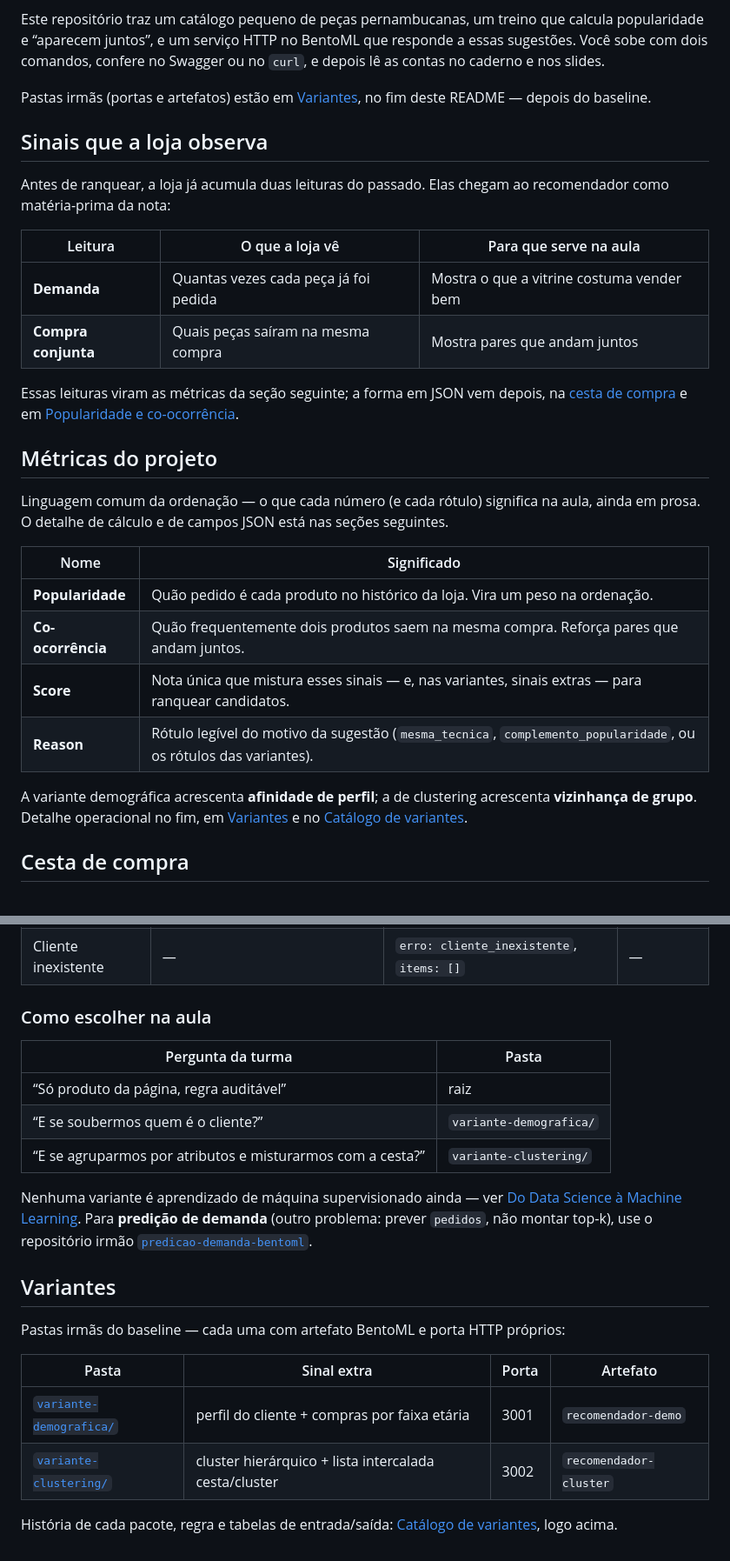
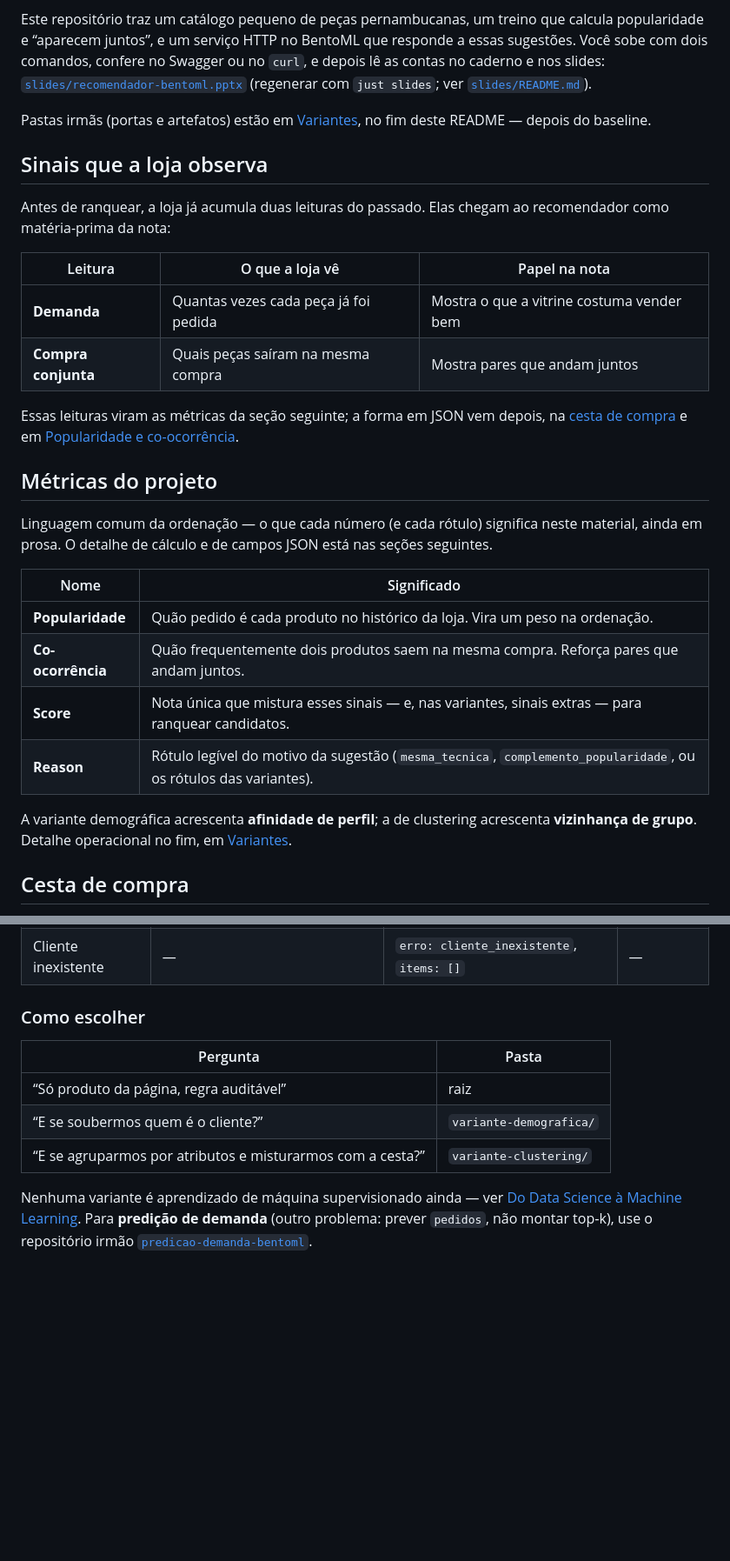
Before and after one commit to lgallindo/recomendador-bentoml, a Markdown page: README.md, 2 parts joined by grey strips. Shown at 87% size. GitHub-like rendering; blank space fills up the shorter version.

```diff
--- a/README.md
+++ b/README.md
@@ -16,7 +16,9 @@ devolve outros, cada um com uma nota e um motivo legível.
 Este repositório traz um catálogo pequeno de
 peças pernambucanas, um treino que calcula popularidade e “aparecem juntos”, e um
 serviço HTTP no BentoML que responde a essas sugestões. Você sobe com dois comandos,
-confere no Swagger ou no `curl`, e depois lê as contas no caderno e nos slides.
+confere no Swagger ou no `curl`, e depois lê as contas no caderno e nos slides:
+[`slides/recomendador-bentoml.pptx`](slides/recomendador-bentoml.pptx)
+(regenerar com `just slides`; ver [`slides/README.md`](slides/README.md)).
 
 Pastas irmãs (portas e artefatos) estão em [Variantes](#variantes), no fim deste
 README — depois do baseline.
@@ -26,7 +28,7 @@ README — depois do baseline.
 Antes de ranquear, a loja já acumula duas leituras do passado. Elas chegam ao
 recomendador como matéria-prima da nota:
 
-| Leitura | O que a loja vê | Para que serve na aula |
+| Leitura | O que a loja vê | Papel na nota |
 | --- | --- | --- |
 | **Demanda** | Quantas vezes cada peça já foi pedida | Mostra o que a vitrine costuma vender bem |
 | **Compra conjunta** | Quais peças saíram na mesma compra | Mostra pares que andam juntos |
@@ -36,8 +38,9 @@ na [cesta de compra](#cesta-de-compra) e em [Popularidade e co-ocorrência](#pop
 
 ## Métricas do projeto
 
-Linguagem comum da ordenação — o que cada número (e cada rótulo) significa na aula,
-ainda em prosa. O detalhe de cálculo e de campos JSON está nas seções seguintes.
+Linguagem comum da ordenação — o que cada número (e cada rótulo) significa neste
+material, ainda em prosa. O detalhe de cálculo e de campos JSON está nas seções
+seguintes.
 
 | Nome | Significado |
 | --- | --- |
@@ -47,8 +50,7 @@ ainda em prosa. O detalhe de cálculo e de campos JSON está nas seções seguin
 | **Reason** | Rótulo legível do motivo da sugestão (`mesma_tecnica`, `complemento_popularidade`, ou os rótulos das variantes). |
 
 A variante demográfica acrescenta **afinidade de perfil**; a de clustering acrescenta
-**vizinhança de grupo**. Detalhe operacional no fim, em [Variantes](#variantes) e no
-[Catálogo de variantes](#catálogo-de-variantes).
+**vizinhança de grupo**. Detalhe operacional no fim, em [Variantes](#variantes).
 
 ## Cesta de compra
 
@@ -926,9 +906,9 @@ específico da pasta.
 | Produto inexistente | `erro: produto_inexistente`, `items: []` | igual | igual |
 | Cliente inexistente | — | `erro: cliente_inexistente`, `items: []` | — |
 
-### Como escolher na aula
+### Como escolher
 
-| Pergunta da turma | Pasta |
+| Pergunta | Pasta |
 | --- | --- |
 | “Só produto da página, regra auditável” | raiz |
 | “E se soubermos quem é o cliente?” | `variante-demografica/` |
@@ -939,14 +919,3 @@ Nenhuma variante é aprendizado de máquina supervisionado ainda — ver
 de demanda** (outro problema: prever `pedidos`, não montar top‑k), use o
 repositório irmão
 [`predicao-demanda-bentoml`](https://github.com/lgallindo/predicao-demanda-bentoml).
-
-## Variantes
-
-Pastas irmãs do baseline — cada uma com artefato BentoML e porta HTTP próprios:
-
-| Pasta | Sinal extra | Porta | Artefato |
-| --- | --- | --- | --- |
-| [`variante-demografica/`](variante-demografica/) | perfil do cliente + compras por faixa etária | 3001 | `recomendador-demo` |
-| [`variante-clustering/`](variante-clustering/) | cluster hierárquico + lista intercalada cesta/cluster | 3002 | `recomendador-cluster` |
-
-História de cada pacote, regra e tabelas de entrada/saída: [Catálogo de variantes](#catálogo-de-variantes), logo acima.
```
Also changed, not shown: other parts of README.md (+36 -58 lines).
